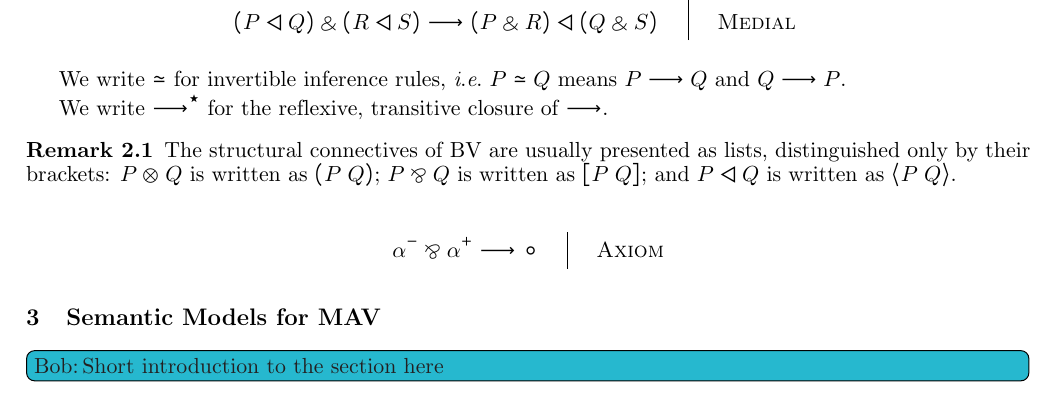
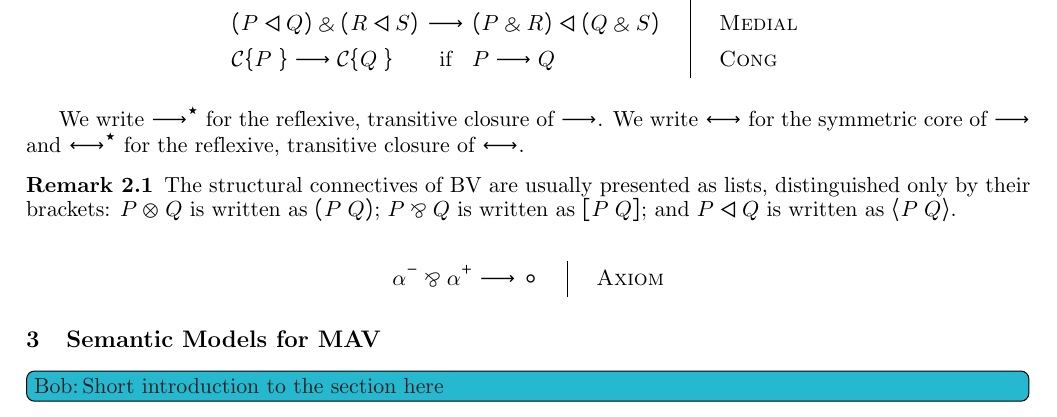
Before and after one commit to bobatkey/semantic-cut-elimination, a LaTeX document (doc/paper.tex, which reads doc/sections/mav-syntax.tex): part of page 3 of 10, cut so that both start at the same text. Compiled offline with pdfLaTeX.

Commit message:
Tiny change

```diff
--- a/doc/paper.tex
+++ b/doc/paper.tex
@@ -172,13 +172,17 @@
       \makebox[\vOpWidth][c]{\ensuremath{\vlli}}}}}
 
 % Contexts
-\newcommand{\vEmpty}[0]{\ensuremath{\Box}}
-\newcommand{\vPlug}[1]{\ensuremath{\{#1\,\}}}
+\newcommand{\vEmpty}[0]{\ensuremath{\vlhole}}
+\newcommand{\vPlug}[1]{\ensuremath{\{#1\kern.3em\}}}
 
 % Relations
 \NewDocumentCommand{\vEquiv}{s}{%
   \ensuremath{\simeq}}
-\NewDocumentCommand{\vInfer}{s}{%
+\NewDocumentCommand{\vBiInfer}{s}{%
+  \ensuremath{%
+    \mathrel{%
+      \longleftrightarrow\IfBooleanTF{#1}{^\star}{}}}}
+\NewDocumentCommand{\vInferFrom}{s}{%
   \ensuremath{%
     \mathrel{%
       \longrightarrow\IfBooleanTF{#1}{^\star}{}}}}
--- a/doc/sections/mav-syntax.tex
+++ b/doc/sections/mav-syntax.tex
@@ -120,25 +127,36 @@ Inference rules:
      & \RuleLabel{right}
     \\
     (\vP\vWith\vQ)\vParr\vR
+     & \vInferFrom
      & (\vP\vParr\vR)\vWith(\vQ\vParr\vR)
      & \RuleLabel{external}
     \\
     (\vP\vSeq\vQ)\vWith(\vR\vSeq\vS)
+     & \vInferFrom
      & (\vP\vWith\vR)\vSeq(\vQ\vWith\vS)
      & \RuleLabel{medial}
+    \\
+    \vC\vPlug\vP\vInferFrom\vC\vPlug\vQ
+     & \text{if}
+     & \vP\vInferFrom\vQ
+     & \RuleLabel{cong}
+    % \\
+    % \vP\vInferFrom\vQ
+    %  & \text{if}
+    %  & \vP\vEquiv\vQ
+    %  & \RuleLabel{equiv}
   \end{array}
 \end{displaymath}
 
-We write $\vEquiv$ for invertible inference rules, \ie $\vP\vEquiv\vQ$ means $\vP\vInfer\vQ$ and $\vQ\vInfer\vP$.
-
-We write $\vInfer*$ for the reflexive, transitive closure of $\vInfer$.
+We write $\vInferFrom*$ for the reflexive, transitive closure of $\vInferFrom$.
+We write $\vBiInfer$ for the symmetric core of $\vInferFrom$ and $\vBiInfer*$ for the reflexive, transitive closure of $\vBiInfer$.
 
 \begin{remark}
   The structural connectives of BV are usually presented as lists, distinguished only by their brackets: $\vP\vTens\vQ$ is written as $\vls(\vP;\vQ)$; $\vP\vParr\vQ$ is written as $\vls[\vP;\vQ]$; and $\vP\vSeq\vQ$ is written as $\vls<\vP;\vQ>$.
 \end{remark}
 
 \begin{displaymath}
-  \begin{array}{l@{\;\vInfer\;}l@{\hspace{0.5cm}}|@{\hspace{0.5cm}}l}
+  \begin{array}{l@{\;\vInferFrom\;}l@{\hspace{0.5cm}}|@{\hspace{0.5cm}}l}
     \vNeg\va\vParr\vPos\va
      & \vUnit
      & \RuleLabel{Axiom}
```
Also changed, not shown: doc/sections/mav-syntax.tex (9 more changed lines).
